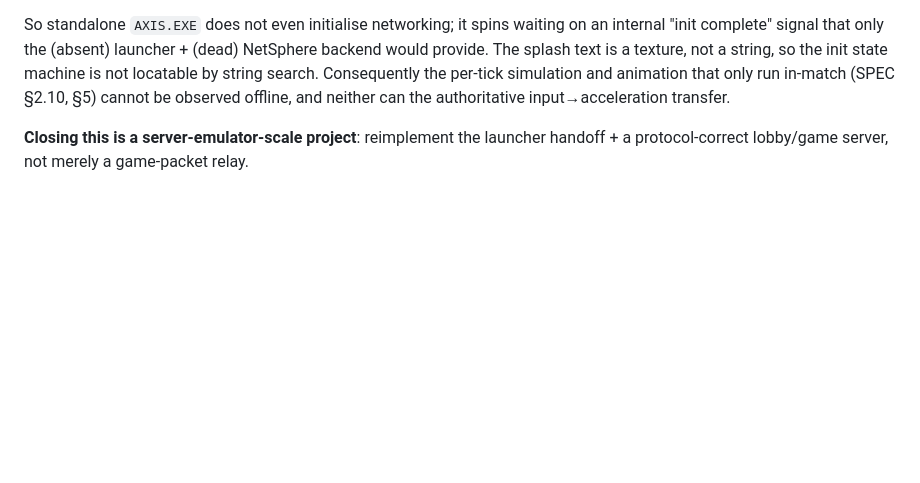
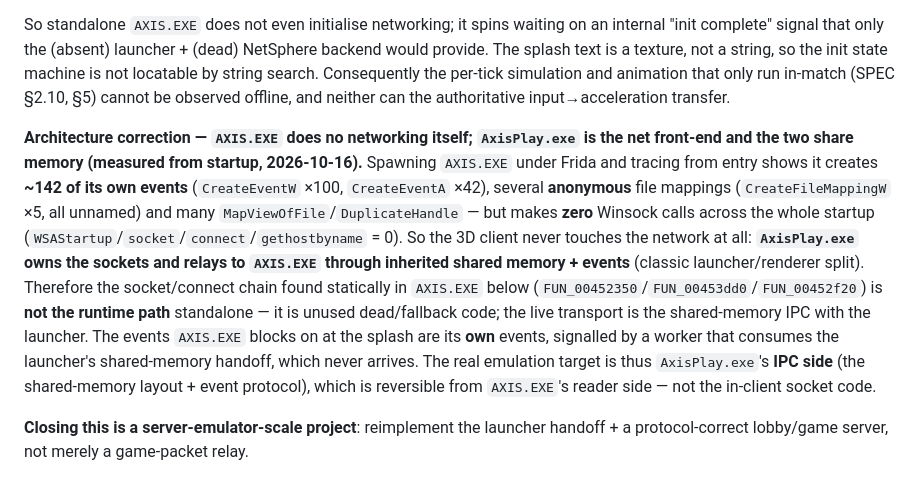
Before and after one commit to reikop/axis-web, a Markdown page: docs/SERVER.md, the part around the change. Rendered like a GitHub page; blank space fills up the shorter version.

Commit message:
docs: architecture correction — AXIS.EXE does zero networking; AxisPlay is the net front-end
Spawned AXIS.EXE under Frida and traced from entry: it creates ~142 of its own
events (CreateEventW x100, CreateEventA x42), a few anonymous file mappings, many
MapViewOfFile/DuplicateHandle — but ZERO Winsock across all of startup
(WSAStartup/socket/connect/gethostbyname = 0). So the 3D client never touches the
network: AxisPlay.exe owns the sockets and relays to AXIS.EXE via inherited
shared memory + events (launcher/renderer split). The in-client socket/connect
chain (FUN_00452350/FUN_00453dd0/FUN_00452f20) is therefore NOT the runtime path
standalone — it's unused fallback; the live transport is shared-memory IPC with
the launcher, and the splash-blocking events are AXIS.EXE's own, signalled by a
worker that consumes the launcher handoff that never arrives. The real emulation
target is AxisPlay.exe's IPC side (shared-memory layout + event protocol),
reversible from AXIS.EXE's reader side. Corrects the earlier connect-chain
framing. SERVER.md.

Co-Authored-By: Claude Opus 4.8 <noreply@anthropic.com>

```diff
--- a/docs/SERVER.md
+++ b/docs/SERVER.md
@@ -27,6 +27,21 @@ So standalone `AXIS.EXE` does not even initialise networking; it spins waiting o
 The splash text is a texture, not a string, so the init state machine is not locatable by string
 search. Consequently the per-tick simulation and animation that only run in-match (SPEC §2.10, §5)
 cannot be observed offline, and neither can the authoritative input→acceleration transfer.
+
+**Architecture correction — `AXIS.EXE` does no networking itself; `AxisPlay.exe` is the net
+front-end and the two share memory (measured from startup, 2026-10-16).** Spawning `AXIS.EXE` under
+Frida and tracing from entry shows it creates **~142 of its own events** (`CreateEventW` ×100,
+`CreateEventA` ×42), several **anonymous** file mappings (`CreateFileMappingW` ×5, all unnamed) and
+many `MapViewOfFile`/`DuplicateHandle` — but makes **zero** Winsock calls across the whole startup
+(`WSAStartup`/`socket`/`connect`/`gethostbyname` = 0). So the 3D client never touches the network at
+all: **`AxisPlay.exe` owns the sockets and relays to `AXIS.EXE` through inherited shared memory +
+events** (classic launcher/renderer split). Therefore the socket/connect chain found statically in
+`AXIS.EXE` below (`FUN_00452350`/`FUN_00453dd0`/`FUN_00452f20`) is **not the runtime path** standalone
+— it is unused dead/fallback code; the live transport is the shared-memory IPC with the launcher. The
+events `AXIS.EXE` blocks on at the splash are its **own** events, signalled by a worker that consumes
+the launcher's shared-memory handoff, which never arrives. The real emulation target is thus
+`AxisPlay.exe`'s **IPC side** (the shared-memory layout + event protocol), which is reversible from
+`AXIS.EXE`'s reader side — not the in-client socket code.
 
 **Closing this is a server-emulator-scale project**: reimplement the launcher handoff + a
 protocol-correct lobby/game server, not merely a game-packet relay.
```
